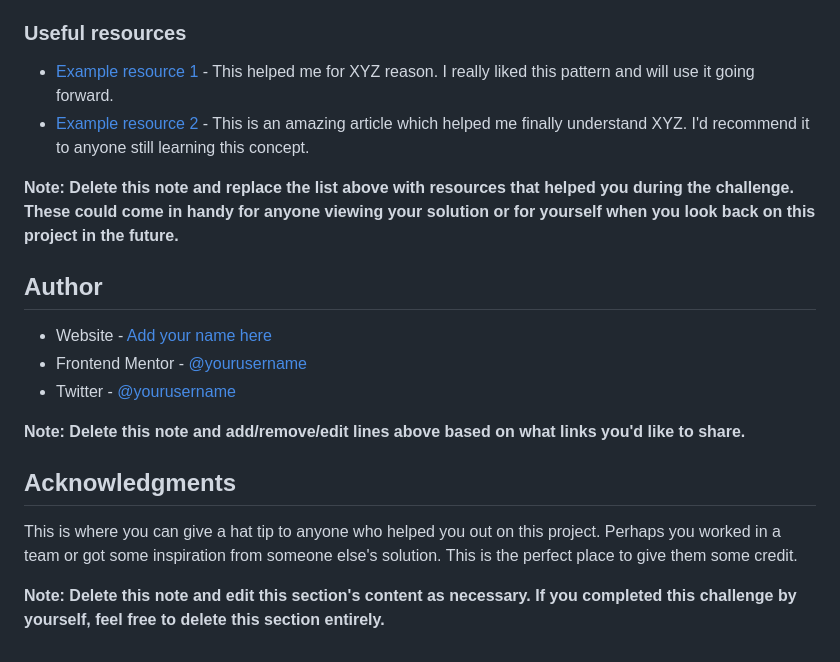
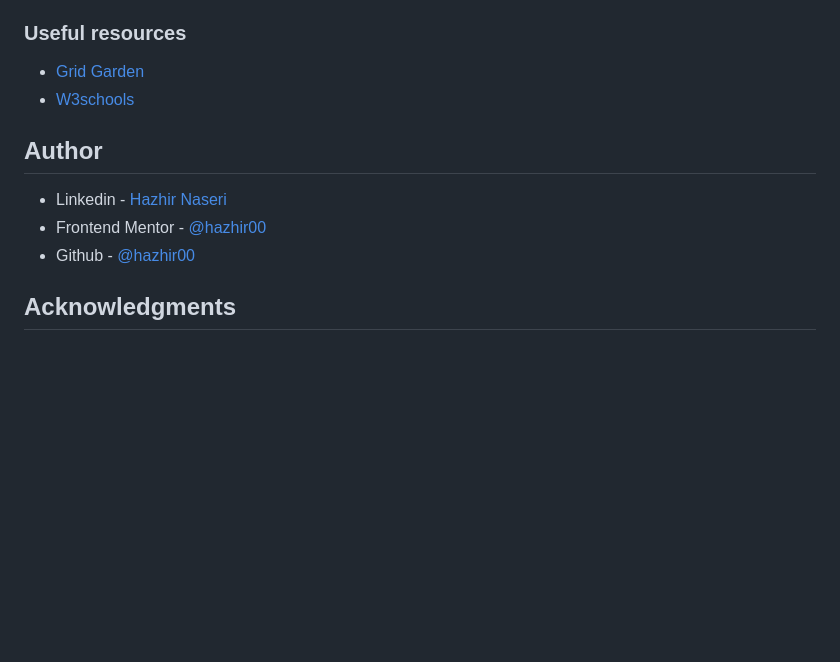
Before and after one commit to hazhir00/Testimonials-Grid-Section, a Markdown page: README.md, the part around the change printed below. Drawn GitHub-style; blank space fills up the shorter version.

```diff
--- a/README.md
+++ b/README.md
@@ -90,21 +57,13 @@ Use this section to outline areas that you want to continue focusing on in futur
 
 ### Useful resources
 
-- [Example resource 1](https://www.example.com) - This helped me for XYZ reason. I really liked this pattern and will use it going forward.
-- [Example resource 2](https://www.example.com) - This is an amazing article which helped me finally understand XYZ. I'd recommend it to anyone still learning this concept.
-
-**Note: Delete this note and replace the list above with resources that helped you during the challenge. These could come in handy for anyone viewing your solution or for yourself when you look back on this project in the future.**
+- [Grid Garden](https://cssgridgarden.com/)
+- [W3schools](https://www.w3schools.com/css/css_grid.asp)
 
 ## Author
 
-- Website - [Add your name here](https://www.your-site.com)
-- Frontend Mentor - [@yourusername](https://www.frontendmentor.io/profile/yourusername)
-- Twitter - [@yourusername](https://www.twitter.com/yourusername)
-
-**Note: Delete this note and add/remove/edit lines above based on what links you'd like to share.**
+- Linkedin - [Hazhir Naseri](www.linkedin.com/in/hazhir-naseri-610091186)
+- Frontend Mentor - [@hazhir00](https://www.frontendmentor.io/profile/hazhir00)
+- Github - [@hazhir00](https://github.com/hazhir00)
 
 ## Acknowledgments
-
-This is where you can give a hat tip to anyone who helped you out on this project. Perhaps you worked in a team or got some inspiration from someone else's solution. This is the perfect place to give them some credit.
-
-**Note: Delete this note and edit this section's content as necessary. If you completed this challenge by yourself, feel free to delete this section entirely.**
```
Also changed, not shown: other parts of README.md (+6 -39 lines), Dscktop-Shot.png (added), Mobile-Shot.png (added), 2 other files.
